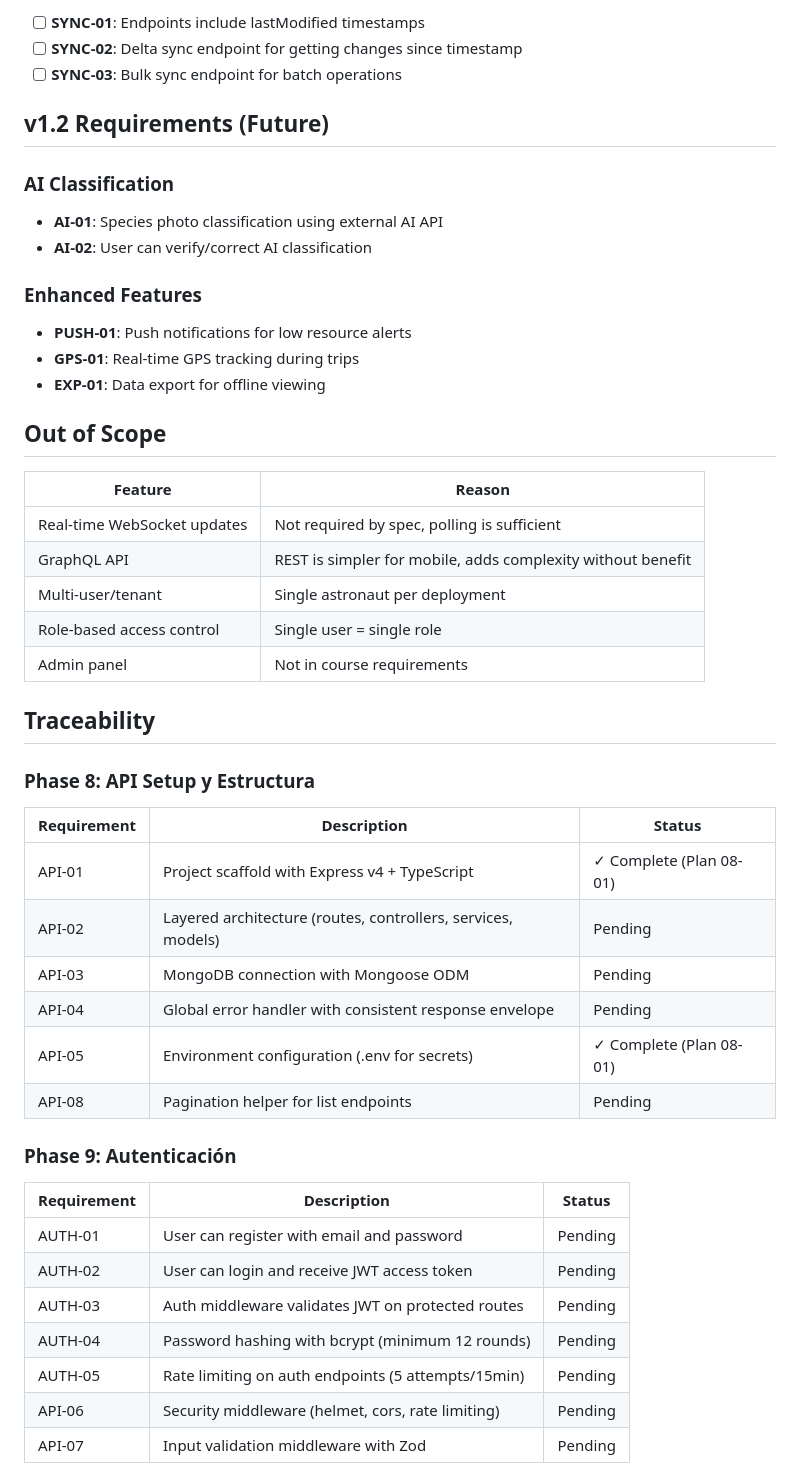
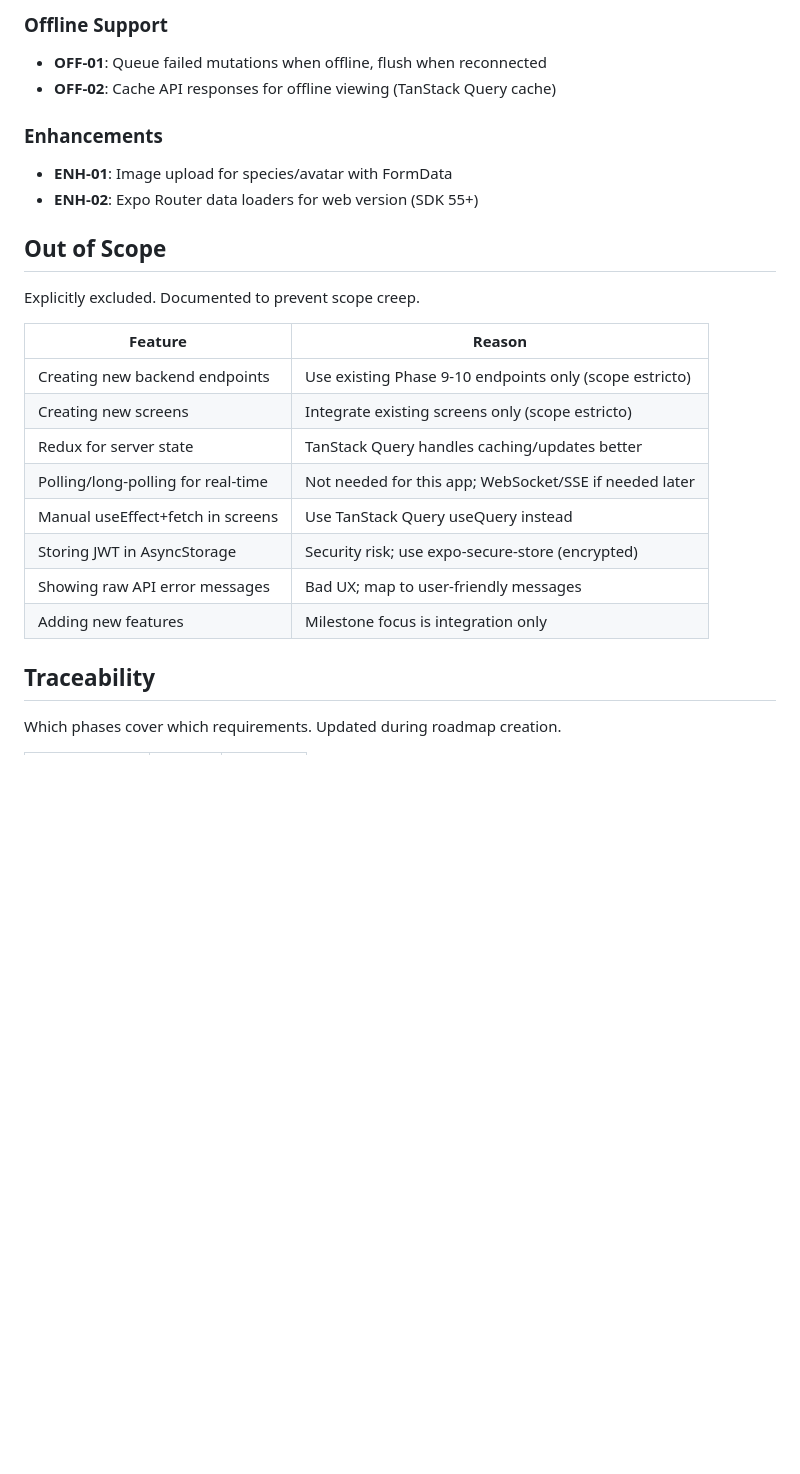
Before and after one commit to kfonsecah/Astro_Beacon, a Markdown page: .planning/REQUIREMENTS.md, the part around one of its changes. GitHub-like rendering; blank space fills up the shorter version.

Commit message:
docs: define milestone v1.2 requirements

```diff
--- a/.planning/REQUIREMENTS.md
+++ b/.planning/REQUIREMENTS.md
@@ -66,51 +80,30 @@
 
-- [ ] **SYNC-01**: Endpoints include lastModified timestamps
-- [ ] **SYNC-02**: Delta sync endpoint for getting changes since timestamp
-- [ ] **SYNC-03**: Bulk sync endpoint for batch operations
+### Offline Support
 
-## v1.2 Requirements (Future)
+- **OFF-01**: Queue failed mutations when offline, flush when reconnected
+- **OFF-02**: Cache API responses for offline viewing (TanStack Query cache)
 
-### AI Classification
-- **AI-01**: Species photo classification using external AI API
-- **AI-02**: User can verify/correct AI classification
+### Enhancements
 
-### Enhanced Features
-- **PUSH-01**: Push notifications for low resource alerts
-- **GPS-01**: Real-time GPS tracking during trips
-- **EXP-01**: Data export for offline viewing
+- **ENH-01**: Image upload for species/avatar with FormData
+- **ENH-02**: Expo Router data loaders for web version (SDK 55+)
 
 ## Out of Scope
 
+Explicitly excluded. Documented to prevent scope creep.
+
 | Feature | Reason |
 |---------|--------|
-| Real-time WebSocket updates | Not required by spec, polling is sufficient |
-| GraphQL API | REST is simpler for mobile, adds complexity without benefit |
-| Multi-user/tenant | Single astronaut per deployment |
-| Role-based access control | Single user = single role |
-| Admin panel | Not in course requirements |
+| Creating new backend endpoints | Use existing Phase 9-10 endpoints only (scope estricto) |
+| Creating new screens | Integrate existing screens only (scope estricto) |
+| Redux for server state | TanStack Query handles caching/updates better |
+| Polling/long-polling for real-time | Not needed for this app; WebSocket/SSE if needed later |
+| Manual useEffect+fetch in screens | Use TanStack Query useQuery instead |
+| Storing JWT in AsyncStorage | Security risk; use expo-secure-store (encrypted) |
+| Showing raw API error messages | Bad UX; map to user-friendly messages |
+| Adding new features | Milestone focus is integration only |
 
 ## Traceability
 
-### Phase 8: API Setup y Estructura
+Which phases cover which requirements. Updated during roadmap creation.
 
-| Requirement | Description | Status |
-|-------------|-------------|--------|
-| API-01 | Project scaffold with Express v4 + TypeScript | ✓ Complete (Plan 08-01) |
-| API-02 | Layered architecture (routes, controllers, services, models) | Pending |
-| API-03 | MongoDB connection with Mongoose ODM | Pending |
-| API-04 | Global error handler with consistent response envelope | Pending |
-| API-05 | Environment configuration (.env for secrets) | ✓ Complete (Plan 08-01) |
-| API-08 | Pagination helper for list endpoints | Pending |
-
-### Phase 9: Autenticación
-
-| Requirement | Description | Status |
-|-------------|-------------|--------|
-| AUTH-01 | User can register with email and password | Pending |
-| AUTH-02 | User can login and receive JWT access token | Pending |
-| AUTH-03 | Auth middleware validates JWT on protected routes | Pending |
-| AUTH-04 | Password hashing with bcrypt (minimum 12 rounds) | Pending |
-| AUTH-05 | Rate limiting on auth endpoints (5 attempts/15min) | Pending |
-| API-06 | Security middleware (helmet, cors, rate limiting) | Pending |
-| API-07 | Input validation middleware with Zod | Pending |
-
```
Also changed, not shown: other parts of .planning/REQUIREMENTS.md (+113 -95 lines).
